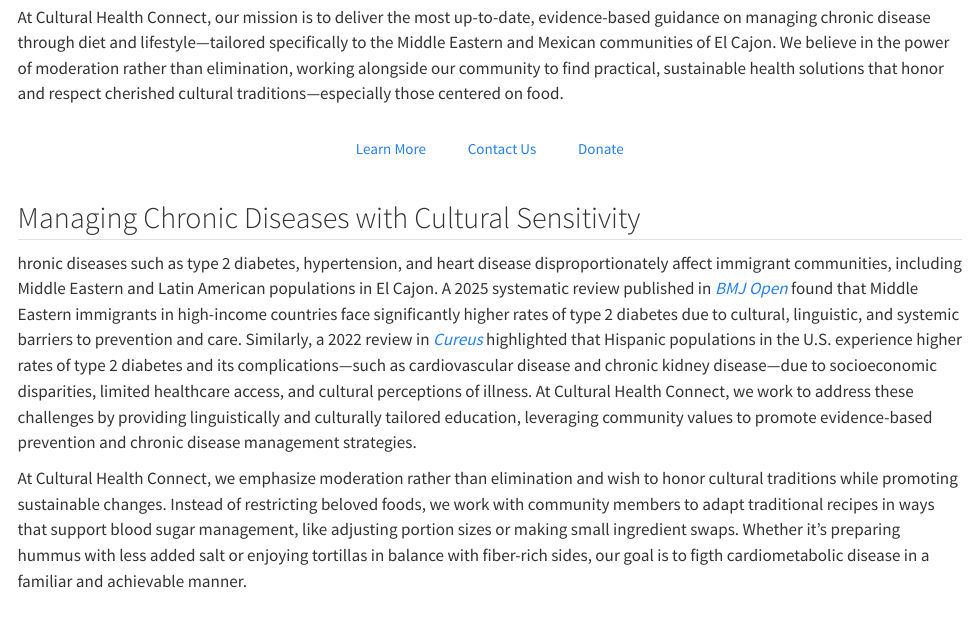
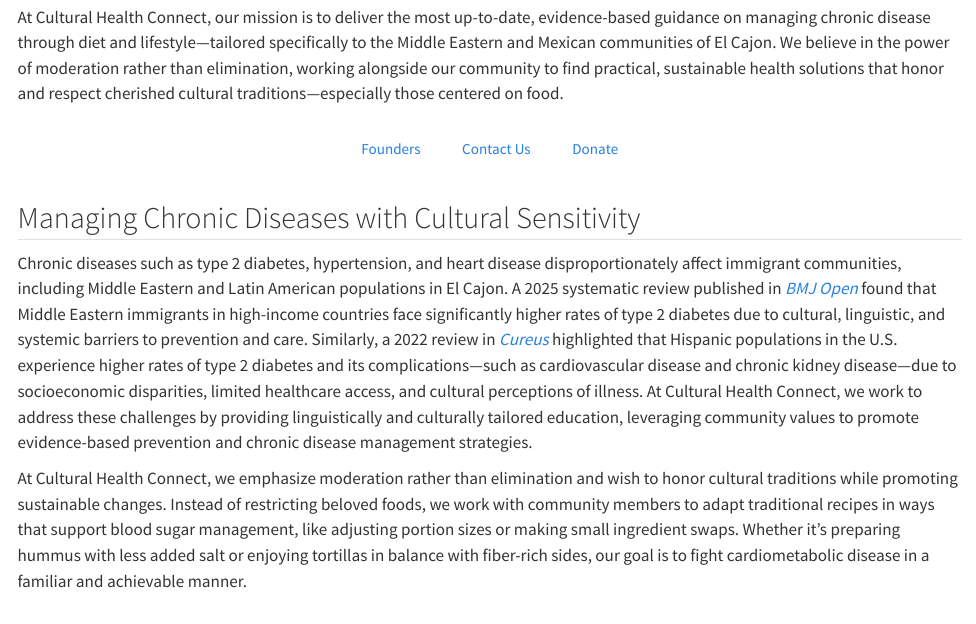
Before and after one commit to Adambish67/CHC, a Quarto document (index.qmd): the page in a window 1100 px wide, from 220 px down. Rendered offline with R 4.5, knitr and Pandoc in place of Quarto, with nearby package versions.

Commit message:
Spelling Errors caught by alex

```diff
--- a/index.qmd
+++ b/index.qmd
@@ -18,7 +18,7 @@ Empowering healthier lives in East County San Diego—where culture meets clinic
 At Cultural Health Connect, our mission is to deliver the most up-to-date, evidence-based guidance on managing chronic disease through diet and lifestyle—tailored specifically to the Middle Eastern and Mexican communities of El Cajon. We believe in the power of moderation rather than elimination, working alongside our community to find practical, sustainable health solutions that honor and respect cherished cultural traditions—especially those centered on food.
 </p>
 <p style="text-align:center; margin-top:2rem;">
-<a href="about.html" class="btn">Learn More</a>
+<a href="about.html" class="btn">Founders</a>
 <a href="Contact.html" class="btn">Contact Us</a>
 <a href="Donate.html" class="btn">Donate</a>
 </p>
@@ -28,10 +28,10 @@ At Cultural Health Connect, our mission is to deliver the most up-to-date, evide
 <div class="container section">
 <h2>Managing Chronic Diseases with Cultural Sensitivity</h2>
 <p>
-hronic diseases such as type 2 diabetes, hypertension, and heart disease disproportionately affect immigrant communities, including Middle Eastern and Latin American populations in El Cajon. A 2025 systematic review published in [*BMJ Open*](https://www.ncbi.nlm.nih.gov/pmc/articles/PMC11751812/){target="_blank"} found that Middle Eastern immigrants in high-income countries face significantly higher rates of type 2 diabetes due to cultural, linguistic, and systemic barriers to prevention and care. Similarly, a 2022 review in [*Cureus*](https://www.cureus.com/articles/87752-type-2-diabetes-mellitus-in-latinx-populations-in-the-united-states-a-culturally-relevant-literature-review){target="_blank"} highlighted that Hispanic populations in the U.S. experience higher rates of type 2 diabetes and its complications—such as cardiovascular disease and chronic kidney disease—due to socioeconomic disparities, limited healthcare access, and cultural perceptions of illness. At Cultural Health Connect, we work to address these challenges by providing linguistically and culturally tailored education, leveraging community values to promote evidence-based prevention and chronic disease management strategies.
+Chronic diseases such as type 2 diabetes, hypertension, and heart disease disproportionately affect immigrant communities, including Middle Eastern and Latin American populations in El Cajon. A 2025 systematic review published in [*BMJ Open*](https://www.ncbi.nlm.nih.gov/pmc/articles/PMC11751812/){target="_blank"} found that Middle Eastern immigrants in high-income countries face significantly higher rates of type 2 diabetes due to cultural, linguistic, and systemic barriers to prevention and care. Similarly, a 2022 review in [*Cureus*](https://www.cureus.com/articles/87752-type-2-diabetes-mellitus-in-latinx-populations-in-the-united-states-a-culturally-relevant-literature-review){target="_blank"} highlighted that Hispanic populations in the U.S. experience higher rates of type 2 diabetes and its complications—such as cardiovascular disease and chronic kidney disease—due to socioeconomic disparities, limited healthcare access, and cultural perceptions of illness. At Cultural Health Connect, we work to address these challenges by providing linguistically and culturally tailored education, leveraging community values to promote evidence-based prevention and chronic disease management strategies.
 </p>
 <p>
-At Cultural Health Connect, we emphasize moderation rather than elimination and wish to honor cultural traditions while promoting sustainable changes. Instead of restricting beloved foods, we work with community members to adapt traditional recipes in ways that support blood sugar management, like adjusting portion sizes or making small ingredient swaps. Whether it’s preparing hummus with less added salt or enjoying tortillas in balance with fiber-rich sides, our goal is to figth cardiometabolic disease in a familiar and achievable manner.
+At Cultural Health Connect, we emphasize moderation rather than elimination and wish to honor cultural traditions while promoting sustainable changes. Instead of restricting beloved foods, we work with community members to adapt traditional recipes in ways that support blood sugar management, like adjusting portion sizes or making small ingredient swaps. Whether it’s preparing hummus with less added salt or enjoying tortillas in balance with fiber-rich sides, our goal is to fight cardiometabolic disease in a familiar and achievable manner.
 </p>
 </div>
 
```
Also changed, not shown: docs/search.json, 1 other file.
